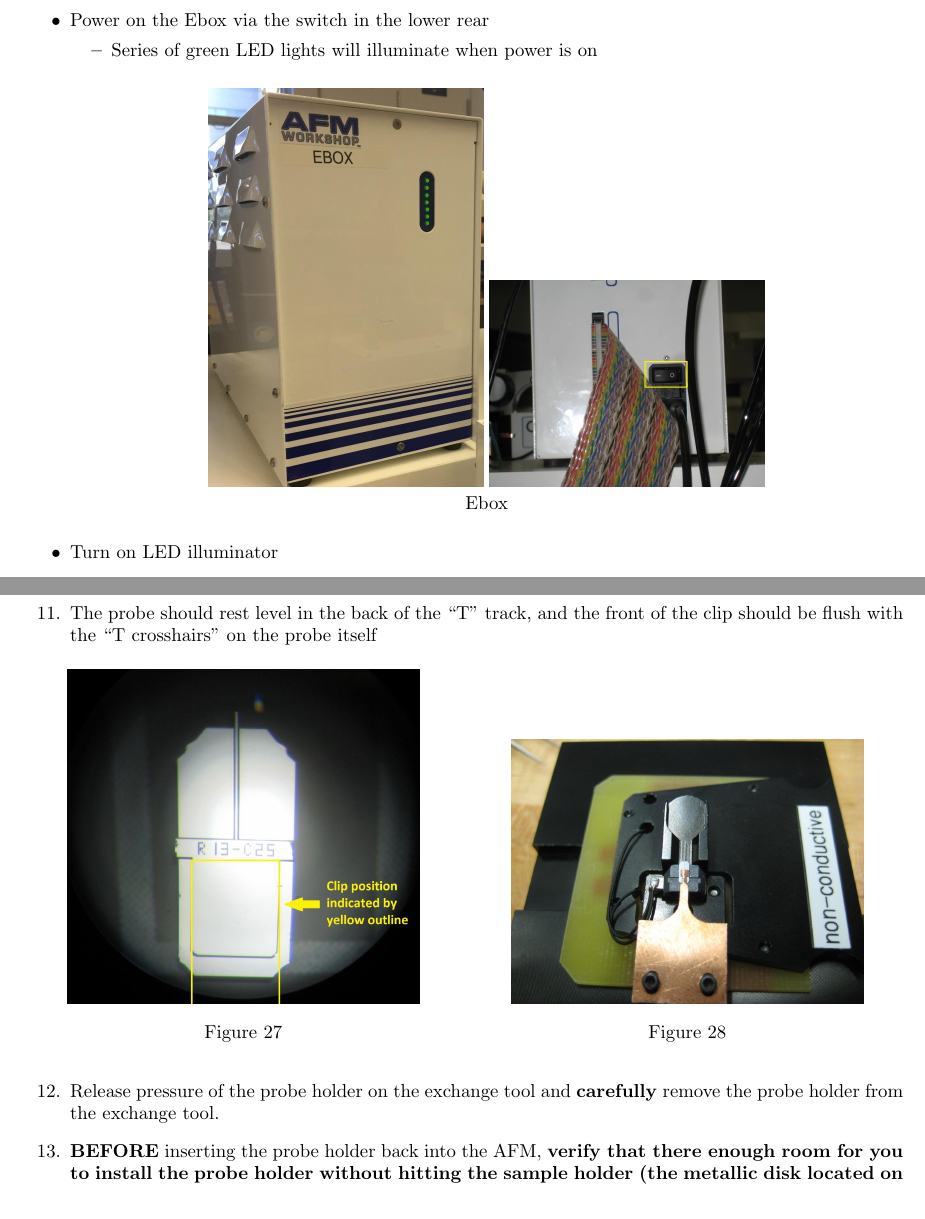
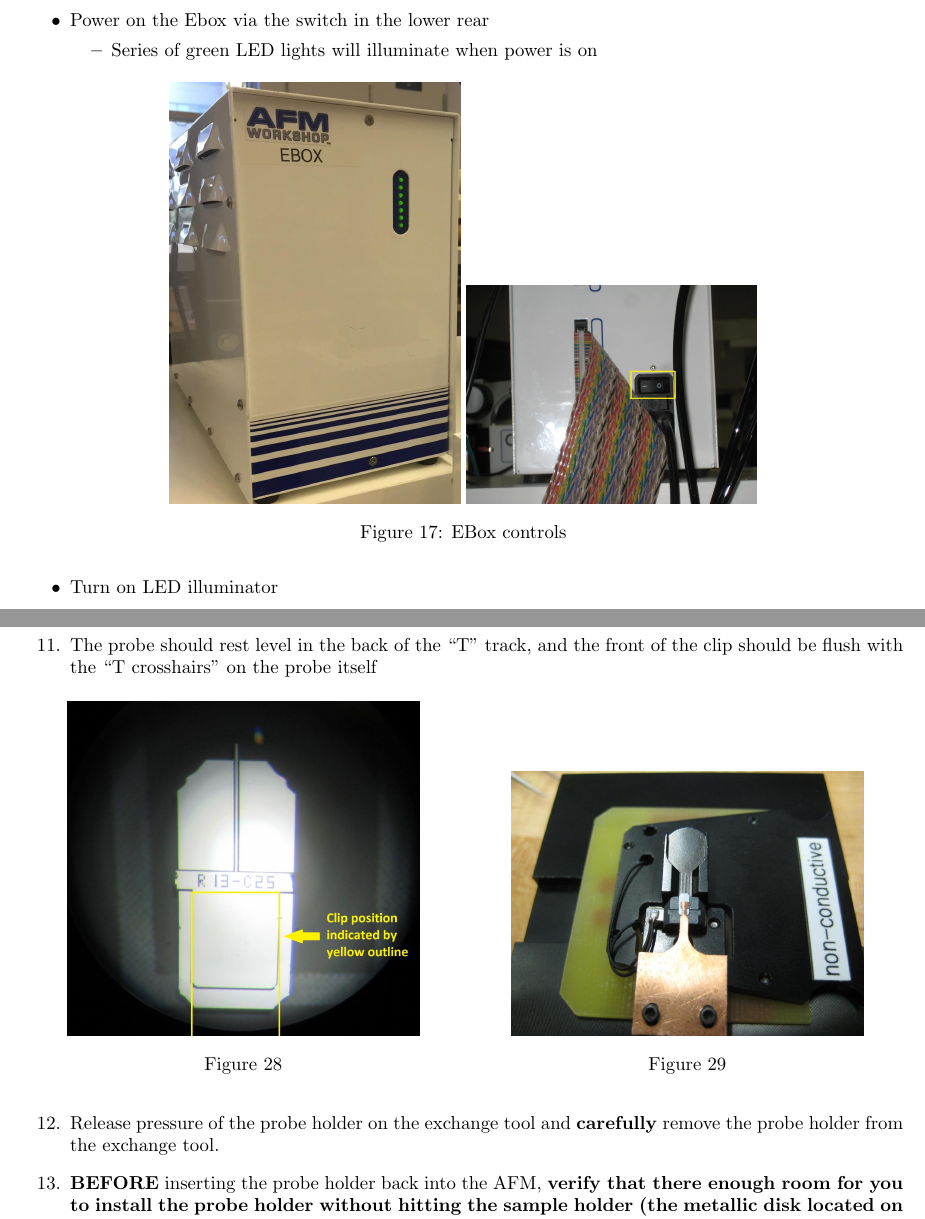
Before and after one commit to DrWinthrop/111BC, a LaTeX document (AFM/AFM.tex): two parts of pages 15 and 23 of 53, joined at a grey line, cut so that both start at the same text. Compiled offline with pdfLaTeX.

Commit message:
Add descriptions for pictures

```diff
--- a/AFM/AFM.tex
+++ b/AFM/AFM.tex
@@ -527,11 +527,13 @@ For this section, refer to information in the instructional video  \href{http://
     \begin{itemize}
         \item Series of green LED lights will illuminate when power is on
     \end{itemize}
-    \begin{center}
+
+    \begin{figure} [h]
+    \centering
     \href{http://experimentationlab.berkeley.edu/sites/default/files/EBOX2.jpg}{\includegraphics[width=0.33\linewidth,keepaspectratio]{images/EBOX2.jpg}}
     \href{http://experimentationlab.berkeley.edu/sites/default/files/AFMImages/10.JPG}{\includegraphics[width=0.33\linewidth,keepaspectratio]{images/10.JPG}}
-    \\Ebox
-    \end{center}
+    \caption{EBox controls}
+    \end{figure}
 
     \item Turn on LED illuminator
     \begin{center}
```
Also changed, not shown: JOS/JOS.tex (+1 -1 lines).
